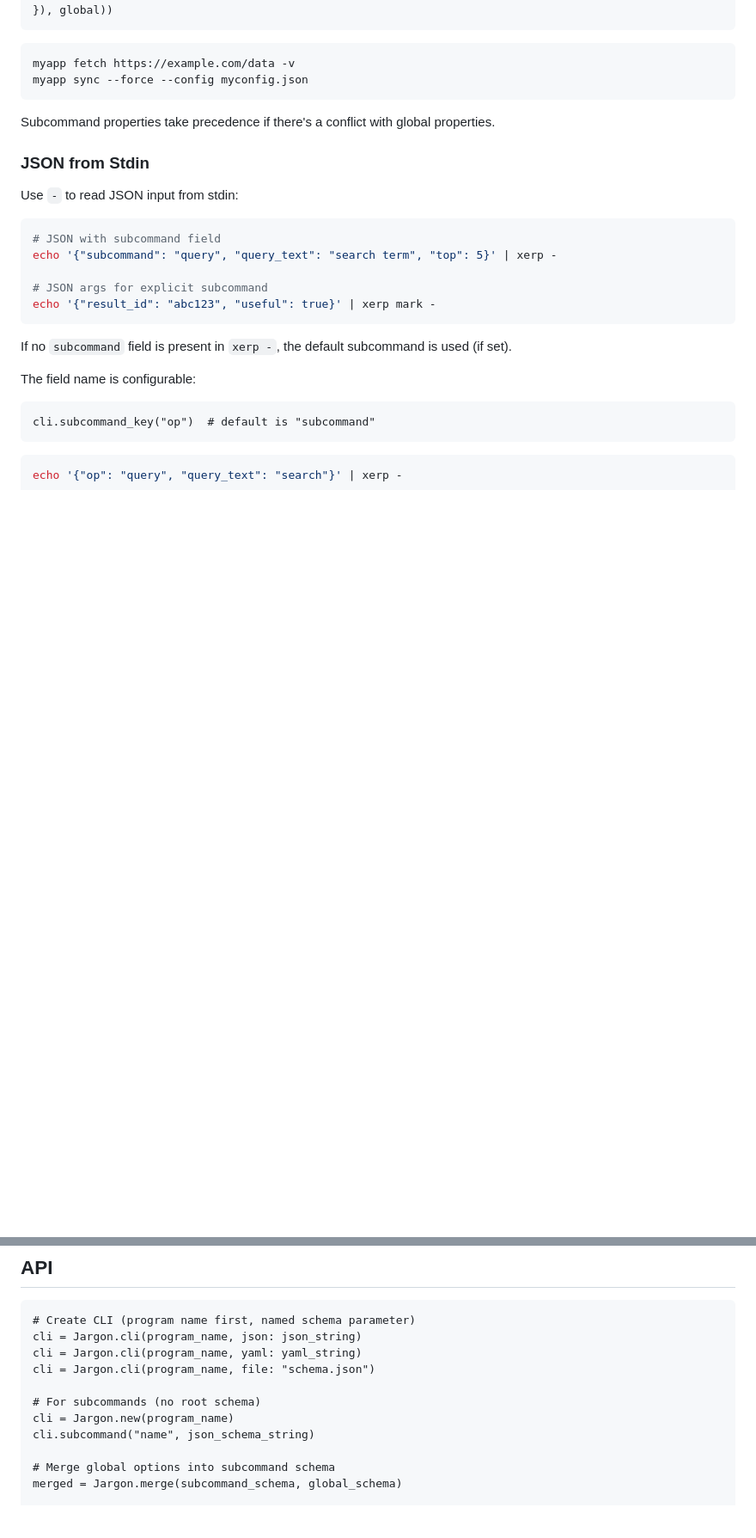
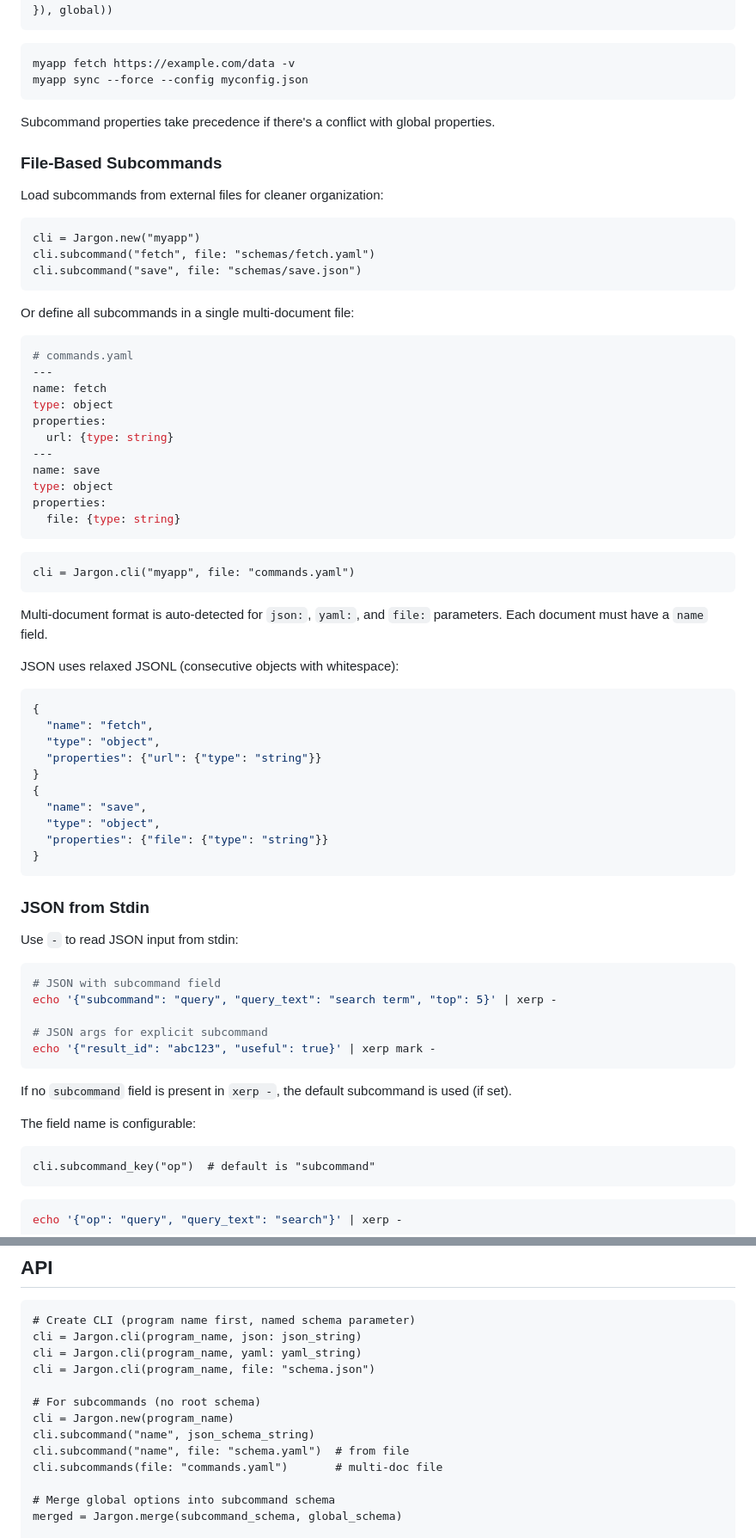
Before and after one commit to trans/jargon, a Markdown page: README.md, 2 parts joined by grey strips. Shown at 86% size. Drawn GitHub-style; blank space fills up the shorter version.

Commit message:
Document file-based subcommand loading in README
Co-Authored-By: Claude Opus 4.5 <noreply@anthropic.com>

````diff
--- a/README.md
+++ b/README.md
@@ -508,6 +508,53 @@ myapp sync --force --config myconfig.json
 
 Subcommand properties take precedence if there's a conflict with global properties.
 
+### File-Based Subcommands
+
+Load subcommands from external files for cleaner organization:
+
+```crystal
+cli = Jargon.new("myapp")
+cli.subcommand("fetch", file: "schemas/fetch.yaml")
+cli.subcommand("save", file: "schemas/save.json")
+```
+
+Or define all subcommands in a single multi-document file:
+
+```yaml
+# commands.yaml
+---
+name: fetch
+type: object
+properties:
+  url: {type: string}
+---
+name: save
+type: object
+properties:
+  file: {type: string}
+```
+
+```crystal
+cli = Jargon.cli("myapp", file: "commands.yaml")
+```
+
+Multi-document format is auto-detected for `json:`, `yaml:`, and `file:` parameters. Each document must have a `name` field.
+
+JSON uses relaxed JSONL (consecutive objects with whitespace):
+
+```json
+{
+  "name": "fetch",
+  "type": "object",
+  "properties": {"url": {"type": "string"}}
+}
+{
+  "name": "save",
+  "type": "object",
+  "properties": {"file": {"type": "string"}}
+}
+```
+
 ### JSON from Stdin
 
 Use `-` to read JSON input from stdin:
@@ -665,6 +712,8 @@ cli = Jargon.cli(program_name, file: "schema.json")
 # For subcommands (no root schema)
 cli = Jargon.new(program_name)
 cli.subcommand("name", json_schema_string)
+cli.subcommand("name", file: "schema.yaml")  # from file
+cli.subcommands(file: "commands.yaml")       # multi-doc file
 
 # Merge global options into subcommand schema
 merged = Jargon.merge(subcommand_schema, global_schema)
````
